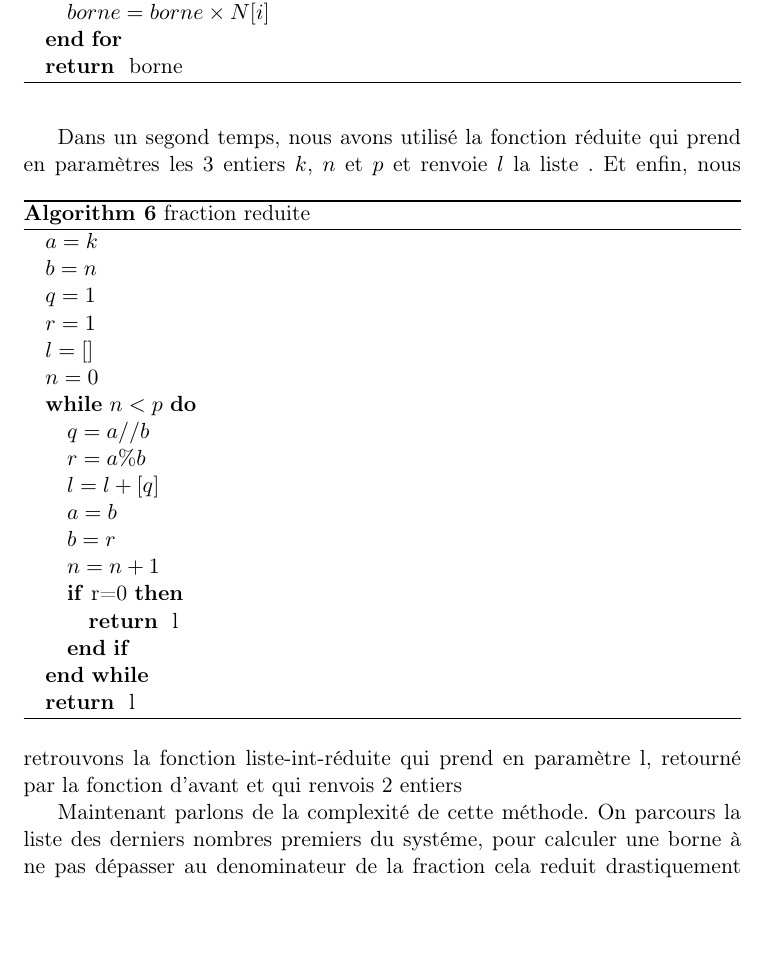
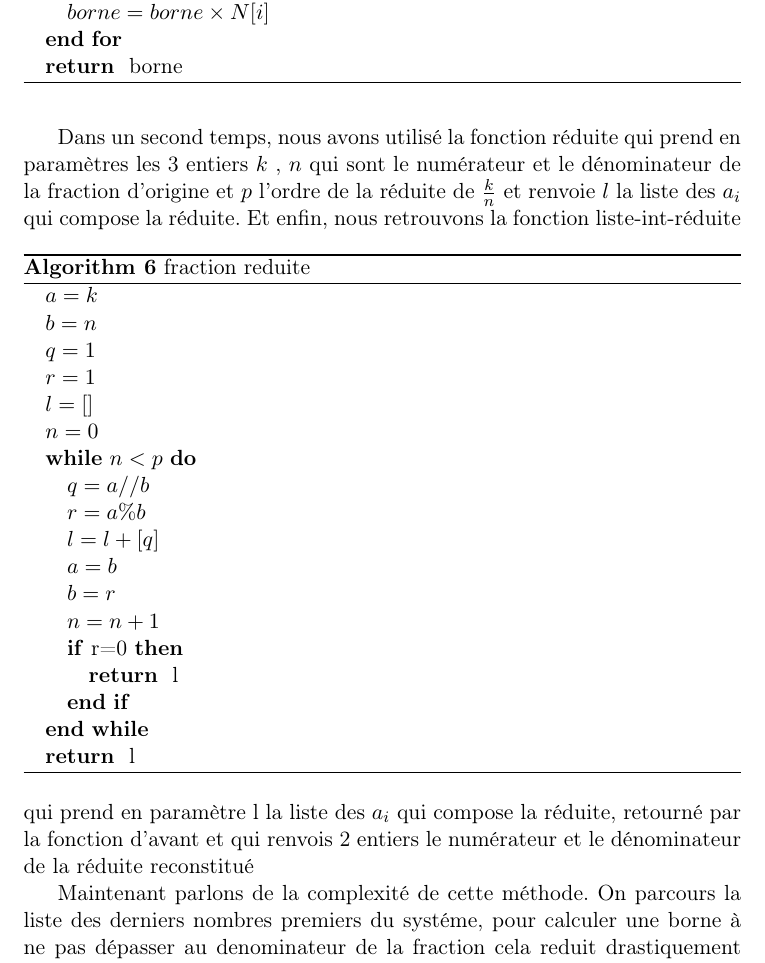
Before and after one commit to johnlx-33/projet-tutore, a LaTeX document (rendu/rendu.tex): part of page 18 of 26, cut so that both start at the same text, the shorter picture padded with empty space. Compiled offline with pdfLaTeX.

Commit message:
remarque fonction

```diff
--- a/rendu/rendu.tex
+++ b/rendu/rendu.tex
@@ -427,7 +427,8 @@ Lors de l'écriture des fractions continues en pyhton, nous avons du faire appel
     \end{algorithmic}
 \end{algorithm}
 \newpage
-Dans un segond temps, nous avons utilisé la fonction réduite qui prend en paramètres les 3 entiers $k$, $n$ et $p$ et renvoie $l$ la liste .
+Dans un second temps, nous avons utilisé la fonction réduite qui prend en paramètres les 3 entiers
+$k$ , $n$ qui sont le numérateur et le dénominateur de la fraction d'origine et $p$ l'ordre de la réduite de $\frac{k}{n}$ et renvoie $l$ la liste des $a_i$ qui compose la réduite.
 \begin{algorithm}
     \caption{fraction reduite}
     \begin{algorithmic}
@@ -451,7 +452,8 @@ Dans un segond temps, nous avons utilisé la fonction réduite qui prend en para
         \RETURN{l}
     \end{algorithmic}
 \end{algorithm}
-Et enfin, nous retrouvons la fonction liste-int-réduite qui prend en paramètre l, retourné par la fonction d'avant et qui renvois 2 entiers
+Et enfin, nous retrouvons la fonction liste-int-réduite qui prend en paramètre l la liste des $a_i$ qui compose la réduite,
+retourné par la fonction d'avant et qui renvois 2 entiers le numérateur et le dénominateur de la réduite reconstitué
 \begin{algorithm}
     \caption{liste entier réduite}
     \begin{algorithmic}
```
